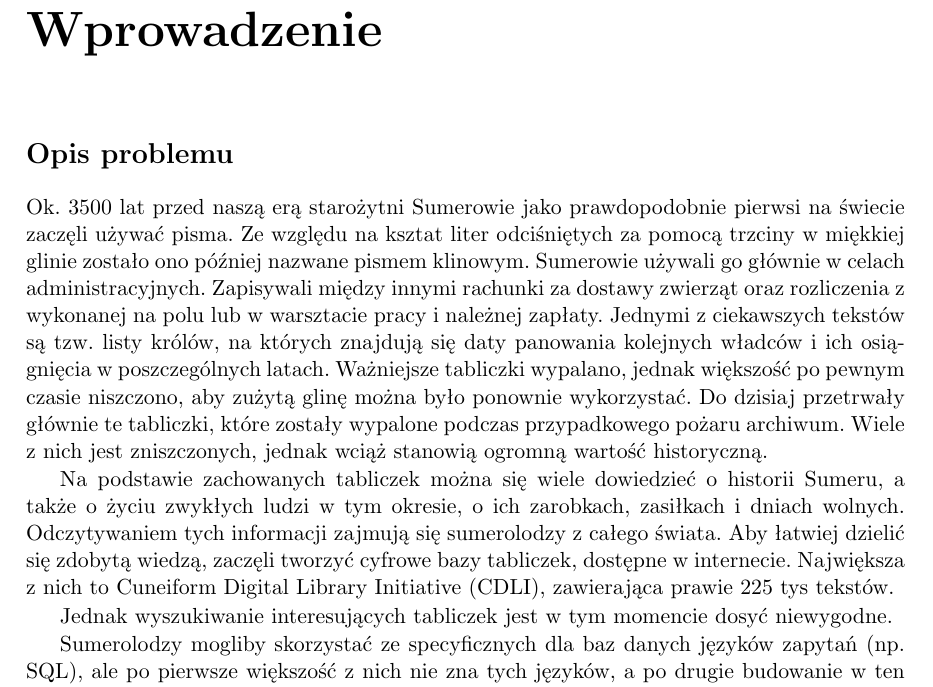
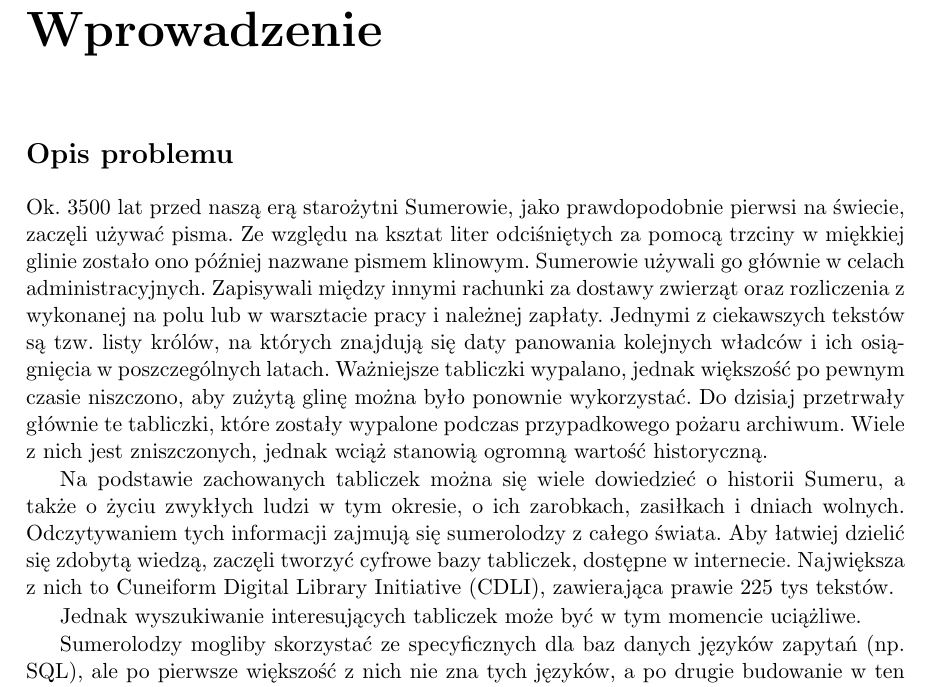
Before and after one commit to sumlib/main, a LaTeX thesis (doc/praca/sumer.tex, which reads doc/praca/pliki/wprowadzenie.tex): part of page 7 of 53, cut so that both start at the same text. Compiled offline with pdfLaTeX.

Commit message:
3xpismo było już tylko 2 razy i brzmiało dobrze jest dosyć niewygodne => może być uciążliwe

```diff
--- a/doc/praca/pliki/wprowadzenie.tex
+++ b/doc/praca/pliki/wprowadzenie.tex
@@ -8,9 +8,8 @@
 
 
 % 1. krótki opis problemu - są sumerolodzy, mają tabliczki, chcą sprawnie wyszukiwać
-% TODO: 3x pismo
 \section*{Opis problemu}
-Ok. 3500 lat przed naszą erą starożytni Sumerowie jako prawdopodobnie pierwsi na świecie zaczęli używać pisma.
+Ok. 3500 lat przed naszą erą starożytni Sumerowie, jako prawdopodobnie pierwsi na świecie, zaczęli używać pisma.
 Ze względu na ksztat liter odciśniętych za pomocą trzciny w miękkiej glinie zostało ono później nazwane pismem klinowym.
 Sumerowie używali go głównie w celach administracyjnych. Zapisywali między innymi rachunki za dostawy zwierząt oraz rozliczenia z
 wykonanej na polu lub w warsztacie pracy i należnej zapłaty. Jednymi z ciekawszych tekstów są tzw. listy królów, na
@@ -24,8 +23,7 @@ o ich zarobkach, zasiłkach i dniach wolnych. Odczytywaniem tych informacji zajm
 Aby łatwiej dzielić się zdobytą wiedzą, zaczęli tworzyć cyfrowe bazy tabliczek, dostępne w internecie.
 Największa z nich to Cuneiform Digital Library Initiative (CDLI), zawierająca prawie 225 tys tekstów.
 
-%TODO: ``dosyć niewygodne''??????
-Jednak wyszukiwanie interesujących tabliczek jest w tym momencie dosyć niewygodne.
+Jednak wyszukiwanie interesujących tabliczek może być w tym momencie uciążliwe.
 
 Sumerolodzy mogliby skorzystać ze specyficznych dla baz danych języków zapytań (np. SQL), ale po pierwsze większość z
 nich nie zna tych języków, a po drugie budowanie w ten sposób złożonych zapytań dotyczących danych tekstowych jest czasochłonne.
```
Also changed, not shown: 1 other file.
